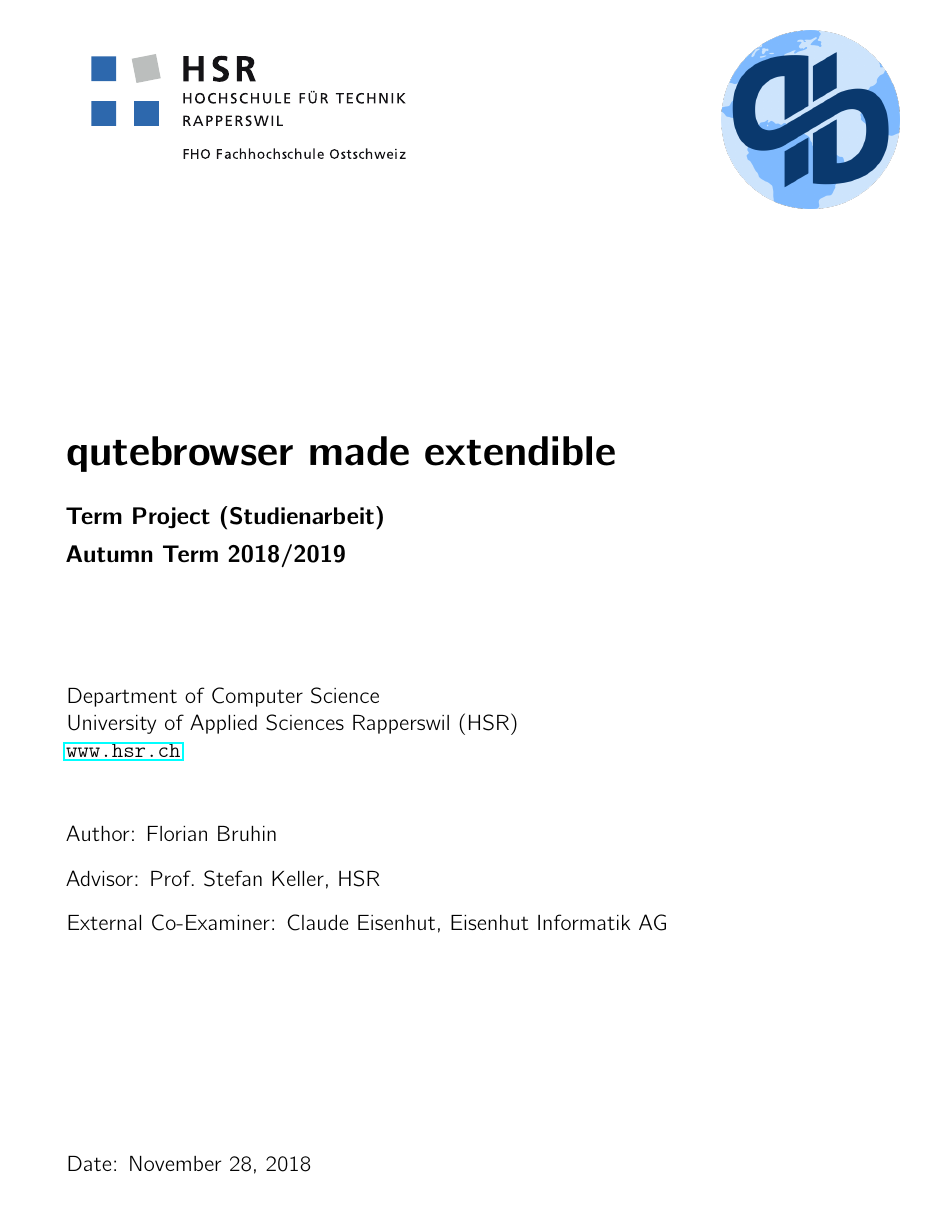
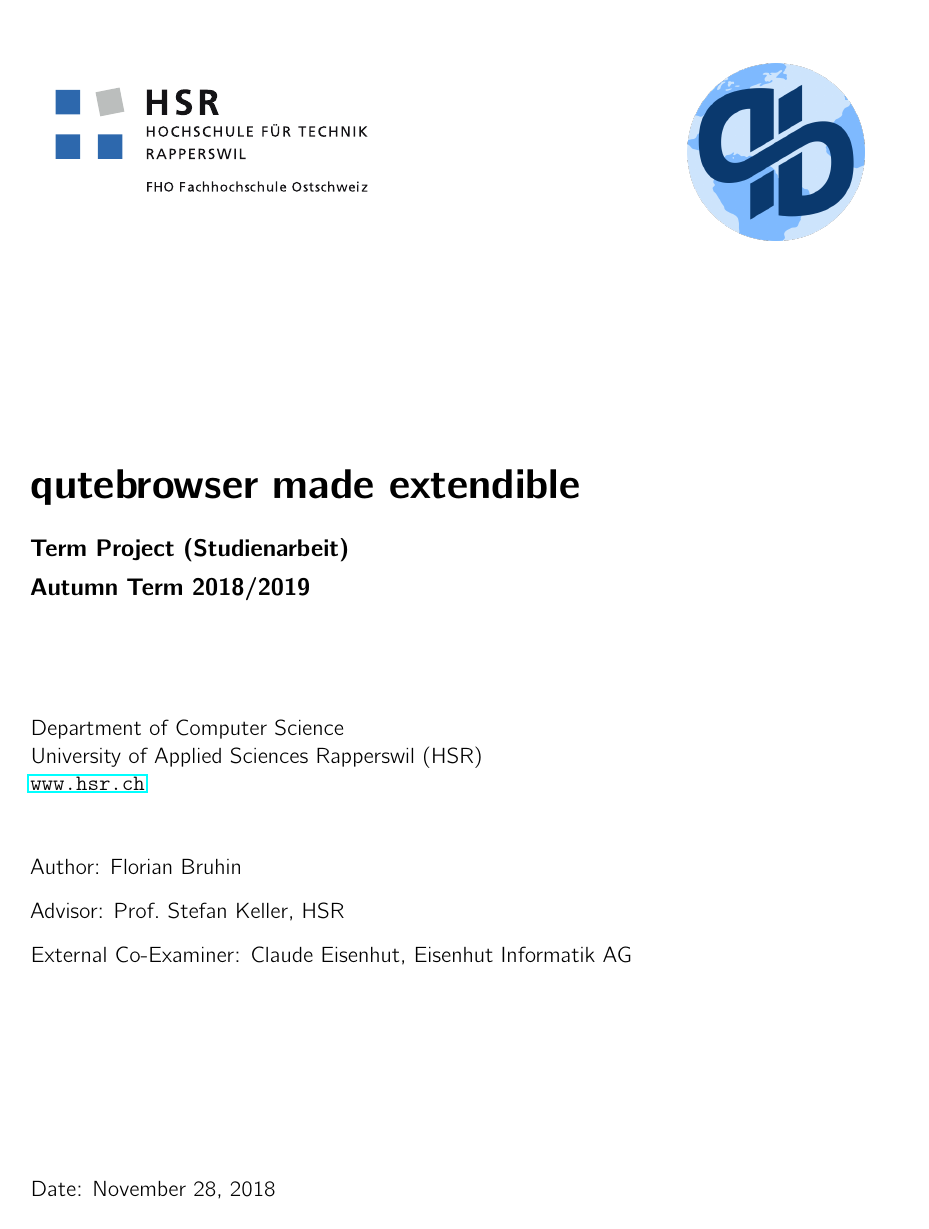
Before and after one commit to qutebrowser/qutebrowser-hsr-sa, a LaTeX thesis (doc/main.tex): page 1 of 51. Compiled offline with pdfLaTeX.

Commit message:
Improve page geometry
Fixes #4

```diff
--- a/doc/main.tex
+++ b/doc/main.tex
@@ -1,4 +1,4 @@
-\documentclass[a4paper,parskip=full]{scrreprt}
+\documentclass[a4paper,parskip=full,twoside]{scrreprt}
 
 \usepackage[T1]{fontenc}
 \usepackage{cmbright}
@@ -19,6 +19,9 @@
 \usepackage{pgf-umlcd}
 \usepackage{pgf-umlsd}
 
+%\usepackage{showframe}
+\usepackage{geometry}
+%\geometry{top=2cm,bottom=2.5cm,includeheadfoot}
 \setlist{parsep=10pt}
 
 \newcommand{\py}[1]{\mintinline{python}{#1}}
```
